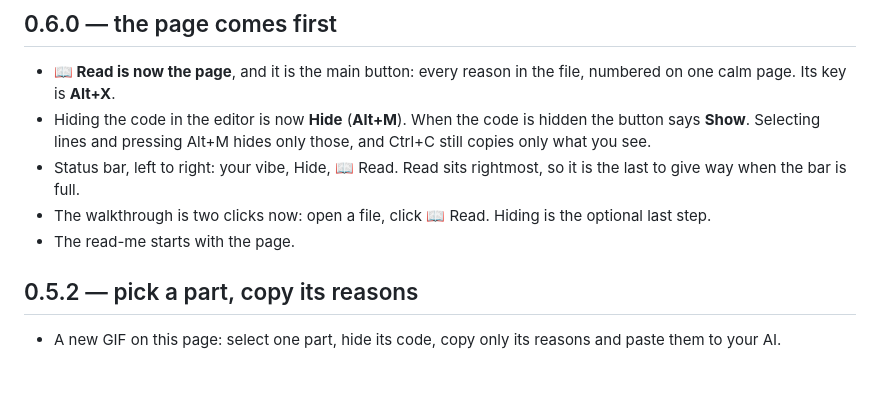
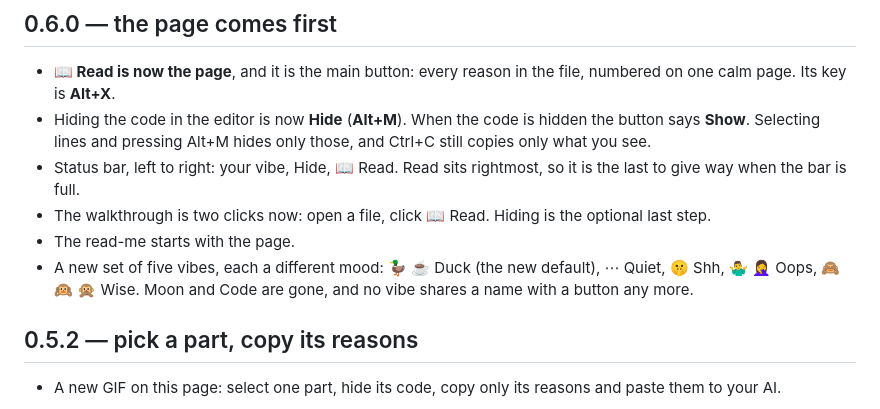
Before and after one commit to naveed-toro/vibe-read, a Markdown page: CHANGELOG.md, the part around the change. Drawn GitHub-style; blank space fills up the shorter version.

```diff
--- a/CHANGELOG.md
+++ b/CHANGELOG.md
@@ -7,6 +7,7 @@
 - Status bar, left to right: your vibe, Hide, 📖 Read. Read sits rightmost, so it is the last to give way when the bar is full.
 - The walkthrough is two clicks now: open a file, click 📖 Read. Hiding is the optional last step.
 - The read-me starts with the page.
+- A new set of five vibes, each a different mood: 🦆 ☕ Duck (the new default), ⋯ Quiet, 🤫 Shh, 🤷‍♂️ 🤦‍♀️ Oops, 🙈 🙉 🙊 Wise. Moon and Code are gone, and no vibe shares a name with a button any more.
 
 ## 0.5.2 — pick a part, copy its reasons
 
```
Also changed, not shown: README.md (+2 -2 lines), media/vibe-own.gif, media/vibe-pick.gif, media/vibe-read-page.gif, media/vibe-select.gif, 3 other files.
